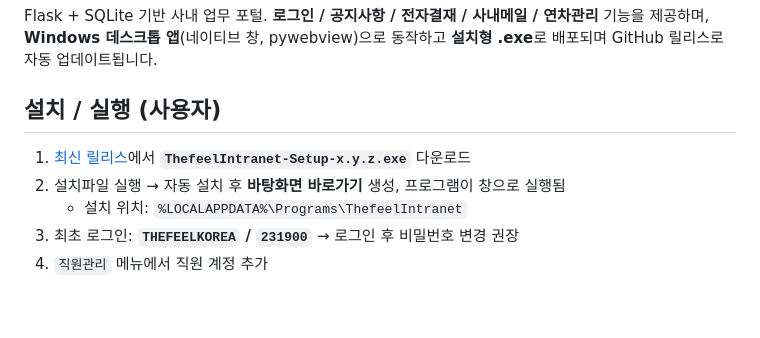
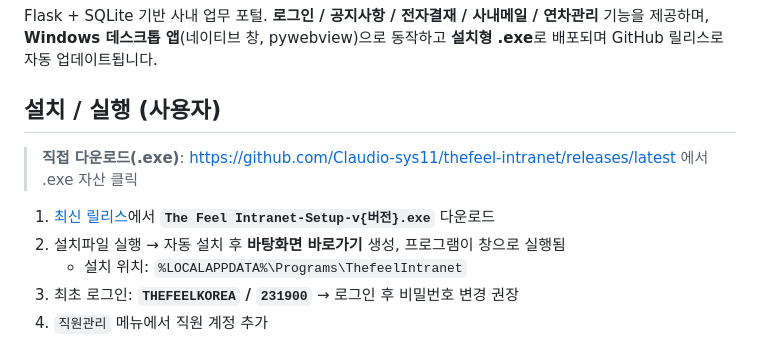
Before and after one commit to Claudio-sys11/thefeel-intranet, a Markdown page: README.md, the part around the change. Rendered like a GitHub page; blank space fills up the shorter version.

Commit message:
docs: 다운로드 안내 직접 링크/파일명 형식 갱신
Co-Authored-By: Claude Opus 4.8 <noreply@anthropic.com>

```diff
--- a/README.md
+++ b/README.md
@@ -4,8 +4,10 @@ Flask + SQLite 기반 사내 업무 포털. **로그인 / 공지사항 / 전자
 **Windows 데스크톱 앱**(네이티브 창, pywebview)으로 동작하고 **설치형 .exe**로 배포되며 GitHub 릴리스로 자동 업데이트됩니다.
 
 ## 설치 / 실행 (사용자)
+> **직접 다운로드(.exe)**: https://github.com/Claudio-sys11/thefeel-intranet/releases/latest 에서 .exe 자산 클릭
 
-1. [최신 릴리스](https://github.com/Claudio-sys11/thefeel-intranet/releases/latest)에서 **`ThefeelIntranet-Setup-x.y.z.exe`** 다운로드
+
+1. [최신 릴리스](https://github.com/Claudio-sys11/thefeel-intranet/releases/latest)에서 **`The Feel Intranet-Setup-v{버전}.exe`** 다운로드
 2. 설치파일 실행 → 자동 설치 후 **바탕화면 바로가기** 생성, 프로그램이 창으로 실행됨
    - 설치 위치: `%LOCALAPPDATA%\Programs\ThefeelIntranet`
 3. 최초 로그인: **`THEFEELKOREA` / `231900`** → 로그인 후 비밀번호 변경 권장
```
